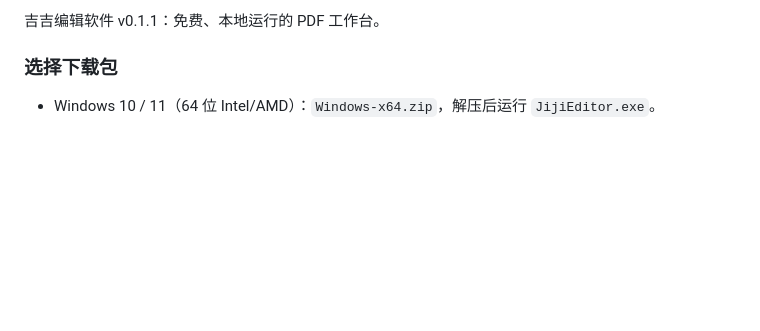
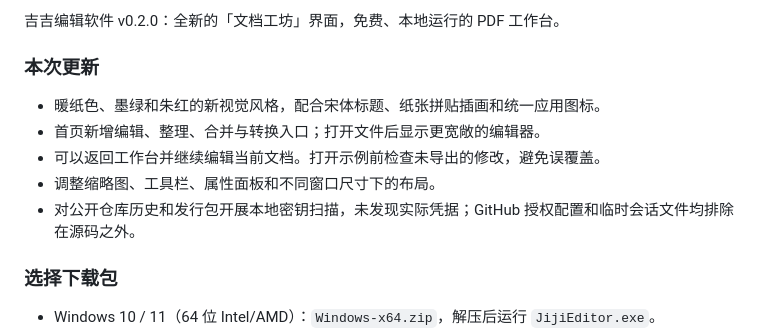
Before and after one commit to 2017Rocke/jiji-editor, a Markdown page: docs/releases/latest.md, the part around the change. Drawn GitHub-style; blank space fills up the shorter version.

```diff
--- a/docs/releases/latest.md
+++ b/docs/releases/latest.md
@@ -1,4 +1,12 @@
-吉吉编辑软件 v0.1.1：免费、本地运行的 PDF 工作台。
+吉吉编辑软件 v0.2.0：全新的「文档工坊」界面，免费、本地运行的 PDF 工作台。
+
+### 本次更新
+
+- 暖纸色、墨绿和朱红的新视觉风格，配合宋体标题、纸张拼贴插画和统一应用图标。
+- 首页新增编辑、整理、合并与转换入口；打开文件后显示更宽敞的编辑器。
+- 可以返回工作台并继续编辑当前文档。打开示例前检查未导出的修改，避免误覆盖。
+- 调整缩略图、工具栏、属性面板和不同窗口尺寸下的布局。
+- 对公开仓库历史和发行包开展本地密钥扫描，未发现实际凭据；GitHub 授权配置和临时会话文件均排除在源码之外。
 
 ### 选择下载包
 
```
Also changed, not shown: README.md (+5 -1 lines), docs/images/editor.png, docs/images/welcome.png (added), 9 other files.
